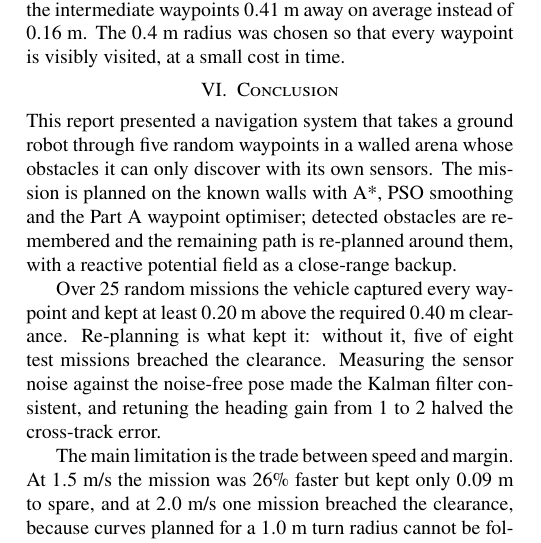
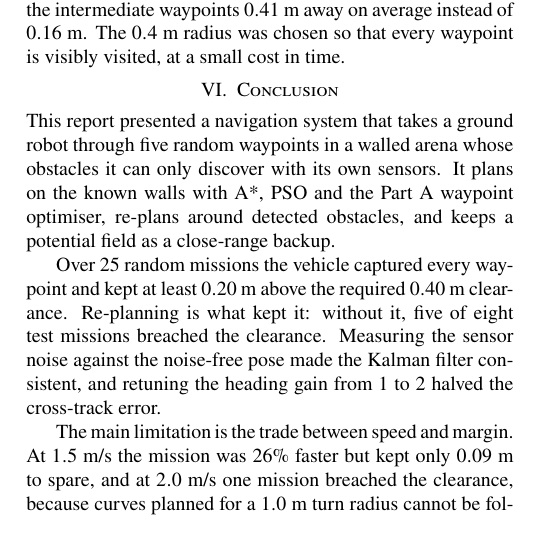
Before and after one commit to chabodmasere/EGH446-MATLAB-B, a LaTeX document (report/main.tex, which reads report/6_Conclusion.tex): part of one column of page 7 of 8, cut so that both start at the same text. Compiled offline with pdfLaTeX.

Commit message:
Conclusion: tighter summary sentence

```diff
--- a/report/6_Conclusion.tex
+++ b/report/6_Conclusion.tex
@@ -6,10 +6,9 @@
 
 This report presented a navigation system that takes a ground robot
 through five random waypoints in a walled arena whose obstacles it can
-only discover with its own sensors. The mission is planned on the known
-walls with A*, PSO smoothing and the Part~A waypoint optimiser;
-detected obstacles are remembered and the remaining path is re-planned
-around them, with a reactive potential field as a close-range backup.
+only discover with its own sensors. It plans on the known walls
+with A*, PSO and the Part~A waypoint optimiser, re-plans around detected
+obstacles, and keeps a potential field as a close-range backup.
 
 Over $25$ random missions the vehicle captured every waypoint and kept
 at least $0.20$~m above the required $0.40$~m clearance. Re-planning
```
